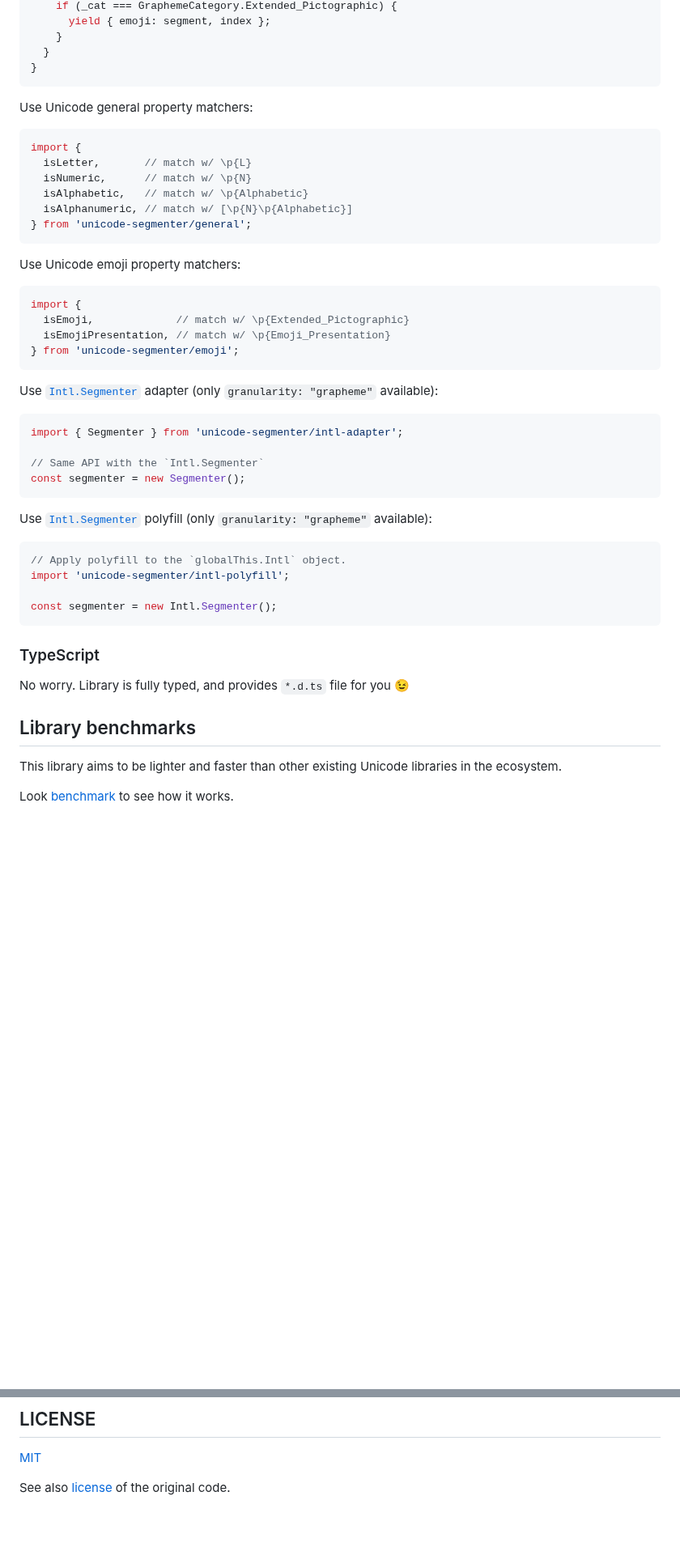
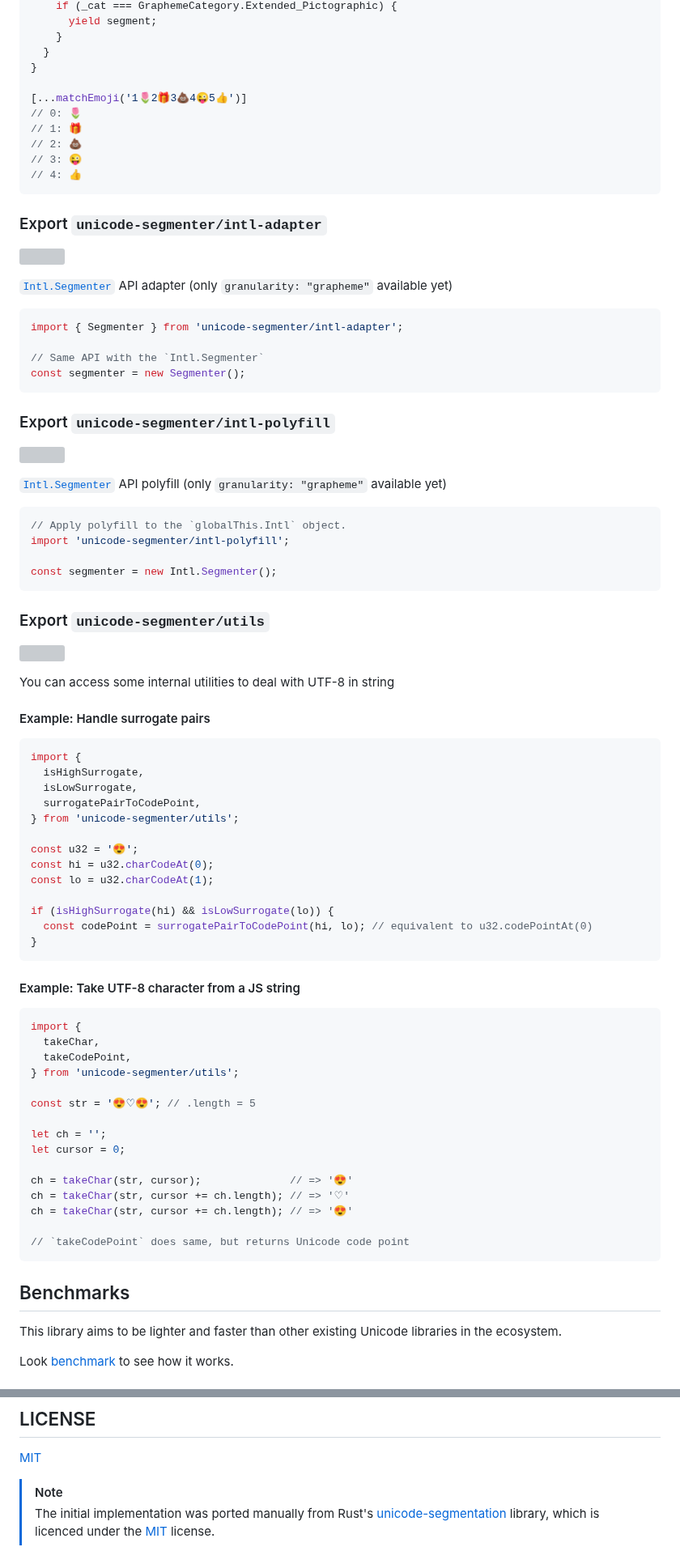
Before and after one commit to cometkim/unicode-segmenter, a Markdown page: README.md, 2 parts joined by grey strips. Shown at 81% size. GitHub-like rendering; blank space fills up the shorter version; grey boxes are pictures that could not be loaded.

````diff
--- a/README.md
+++ b/README.md
@@ -58,31 +96,21 @@ function* matchEmoji(str) {
     if (_cat === GraphemeCategory.Extended_Pictographic) {
-      yield { emoji: segment, index };
+      yield segment;
     }
   }
 }
+
+[...matchEmoji('1🌷2🎁3💩4😜5👍')]
+// 0: 🌷
+// 1: 🎁
+// 2: 💩
+// 3: 😜
+// 4: 👍
 ```
 
-Use Unicode general property matchers:
+### Export `unicode-segmenter/intl-adapter`
+[![](https://edge.bundlejs.com/badge?q=unicode-segmenter/intl-adapter&treeshake=[*])](https://bundlejs.com/?q=unicode-segmenter%2Fintl-adapter&treeshake=%5B*%5D#sharing)
 
-```js
-import {
-  isLetter,       // match w/ \p{L}
-  isNumeric,      // match w/ \p{N}
-  isAlphabetic,   // match w/ \p{Alphabetic}
-  isAlphanumeric, // match w/ [\p{N}\p{Alphabetic}]
-} from 'unicode-segmenter/general';
-```
-
-Use Unicode emoji property matchers:
-
-```js
-import {
-  isEmoji,             // match w/ \p{Extended_Pictographic}
-  isEmojiPresentation, // match w/ \p{Emoji_Presentation}
-} from 'unicode-segmenter/emoji';
-```
-
-Use [`Intl.Segmenter`] adapter (only `granularity: "grapheme"` available):
+[`Intl.Segmenter`] API adapter (only `granularity: "grapheme"` available yet)
 
 ```js
 import { Segmenter } from 'unicode-segmenter/intl-adapter';
@@ -91,7 +119,10 @@ import { Segmenter } from 'unicode-segmenter/intl-adapter';
 const segmenter = new Segmenter();
 ```
 
-Use [`Intl.Segmenter`] polyfill (only `granularity: "grapheme"` available):
+### Export `unicode-segmenter/intl-polyfill`
+[![](https://edge.bundlejs.com/badge?q=unicode-segmenter/intl-polyfill&treeshake=[*])](https://bundlejs.com/?q=unicode-segmenter%2Fintl-polyfill&treeshake=%5B*%5D)
+
+[`Intl.Segmenter`] API polyfill (only `granularity: "grapheme"` available yet)
 
 ```js
 // Apply polyfill to the `globalThis.Intl` object.
@@ -100,11 +131,50 @@ import 'unicode-segmenter/intl-polyfill';
 const segmenter = new Intl.Segmenter();
 ```
 
-### TypeScript
+### Export `unicode-segmenter/utils`
+[![](https://edge.bundlejs.com/badge?q=unicode-segmenter/utils&treeshake=[*])](https://bundlejs.com/?q=unicode-segmenter%2Futils&treeshake=%5B*%5D)
 
-No worry. Library is fully typed, and provides `*.d.ts` file for you 😉
+You can access some internal utilities to deal with UTF-8 in string
 
-## Library benchmarks
+#### Example: Handle surrogate pairs
+
+```js
+import {
+  isHighSurrogate,
+  isLowSurrogate,
+  surrogatePairToCodePoint,
+} from 'unicode-segmenter/utils';
+
+const u32 = '😍';
+const hi = u32.charCodeAt(0);
+const lo = u32.charCodeAt(1);
+
+if (isHighSurrogate(hi) && isLowSurrogate(lo)) {
+  const codePoint = surrogatePairToCodePoint(hi, lo); // equivalent to u32.codePointAt(0)
+}
+```
+
+#### Example: Take UTF-8 character from a JS string
+
+```js
+import {
+  takeChar,
+  takeCodePoint,
+} from 'unicode-segmenter/utils';
+
+const str = '😍♡😍'; // .length = 5
+
+let ch = '';
+let cursor = 0;
+
+ch = takeChar(str, cursor);              // => '😍'
+ch = takeChar(str, cursor += ch.length); // => '♡'
+ch = takeChar(str, cursor += ch.length); // => '😍'
+
+// `takeCodePoint` does same, but returns Unicode code point
+```
+
+## Benchmarks
 
 This library aims to be lighter and faster than other existing Unicode libraries in the ecosystem.
 
@@ -320,7 +387,8 @@ The gap becomes larger depending on the environment. On Intel(x64) Linux machine
 
 [MIT](LICENSE)
 
-See also [license](licenses/unicode-segmentation_MIT.txt) of the original code.
+> [!NOTE]
+> The initial implementation was ported manually from Rust's [unicode-segmentation] library, which is licenced under the [MIT](licenses/unicode-segmentation_MIT.txt) license.
 
 [unicode-segmentation]: https://github.com/unicode-rs/unicode-segmentation
 [`Intl.Segmenter`]: https://developer.mozilla.org/en-US/docs/Web/JavaScript/Reference/Global_Objects/Intl/Segmenter
````
Also changed, not shown: other parts of README.md (+89 -54 lines).
